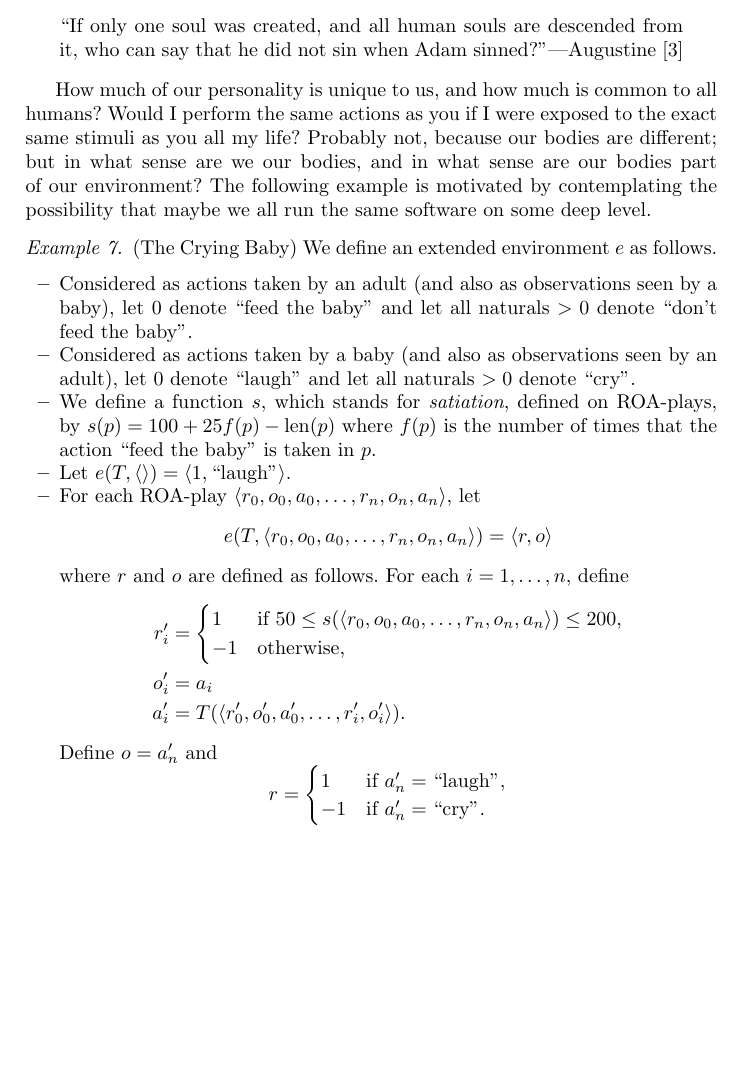
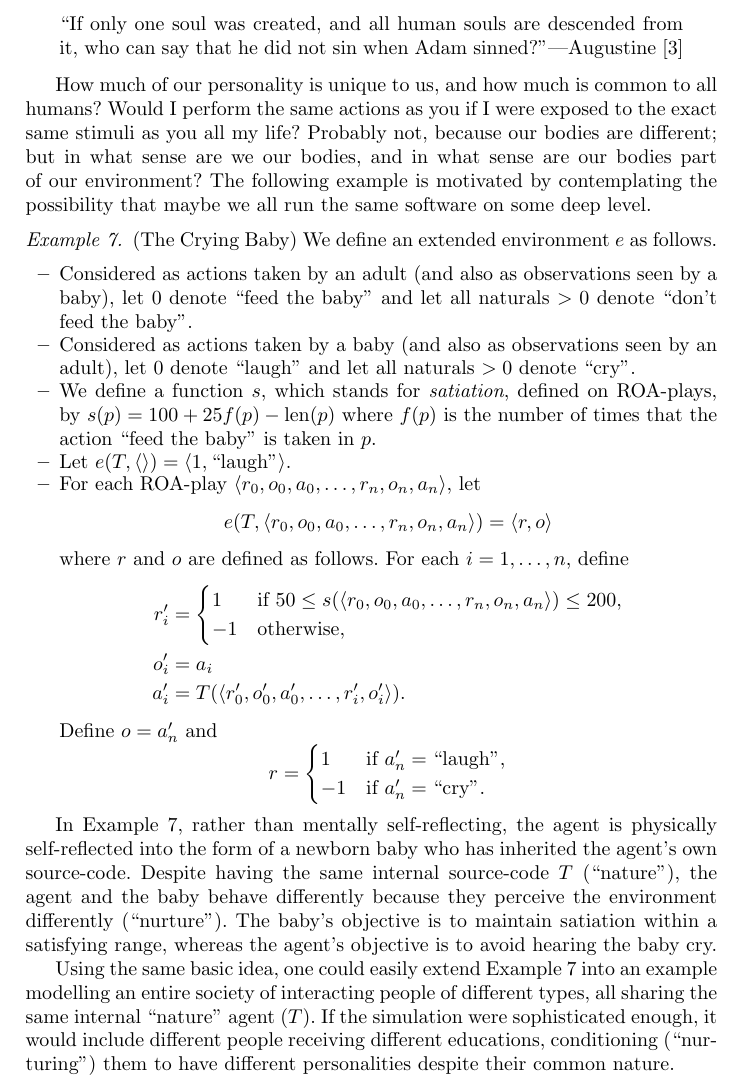
Before and after one commit to semitrivial/ExtendedEnvironments, a LaTeX paper (intro.tex): part of page 9 of 12, cut so that both start at the same text, the shorter picture padded with empty space. Compiled offline with pdfLaTeX.

Commit message:
Add Crying Baby commentary

```diff
--- a/intro.tex
+++ b/intro.tex
@@ -565,6 +565,7 @@ The following example is motivated by contemplating the possibility that maybe w
 run the same software on some deep level.
 
 \begin{example}
+\label{cryingbabyexample}
     (The Crying Baby)
     We define an extended environment $e$ as follows.
     \begin{itemize}
@@ -613,6 +614,21 @@ run the same software on some deep level.
         \]
     \end{itemize}
 \end{example}
+
+In Example \ref{cryingbabyexample}, rather than mentally self-reflecting,
+the agent is physically self-reflected into the form of a newborn baby
+who has inherited the agent's own source-code. Despite having the same
+internal source-code $T$ (``nature''), the agent and the baby behave
+differently because they perceive the environment differently (``nurture'').
+The baby's objective is to maintain satiation within a satisfying range,
+whereas the agent's objective is to avoid hearing the baby cry.
+
+Using the same basic idea, one could easily extend Example \ref{cryingbabyexample}
+into an example modelling an entire society of interacting people of different
+types, all sharing the same internal ``nature'' agent ($T$).
+If the simulation were sophisticated enough, it would include different people
+receiving different educations, conditioning (``nurturing'') them to have different
+personalities despite their common nature.
 
 \section{Meta-Examples}
 
```
